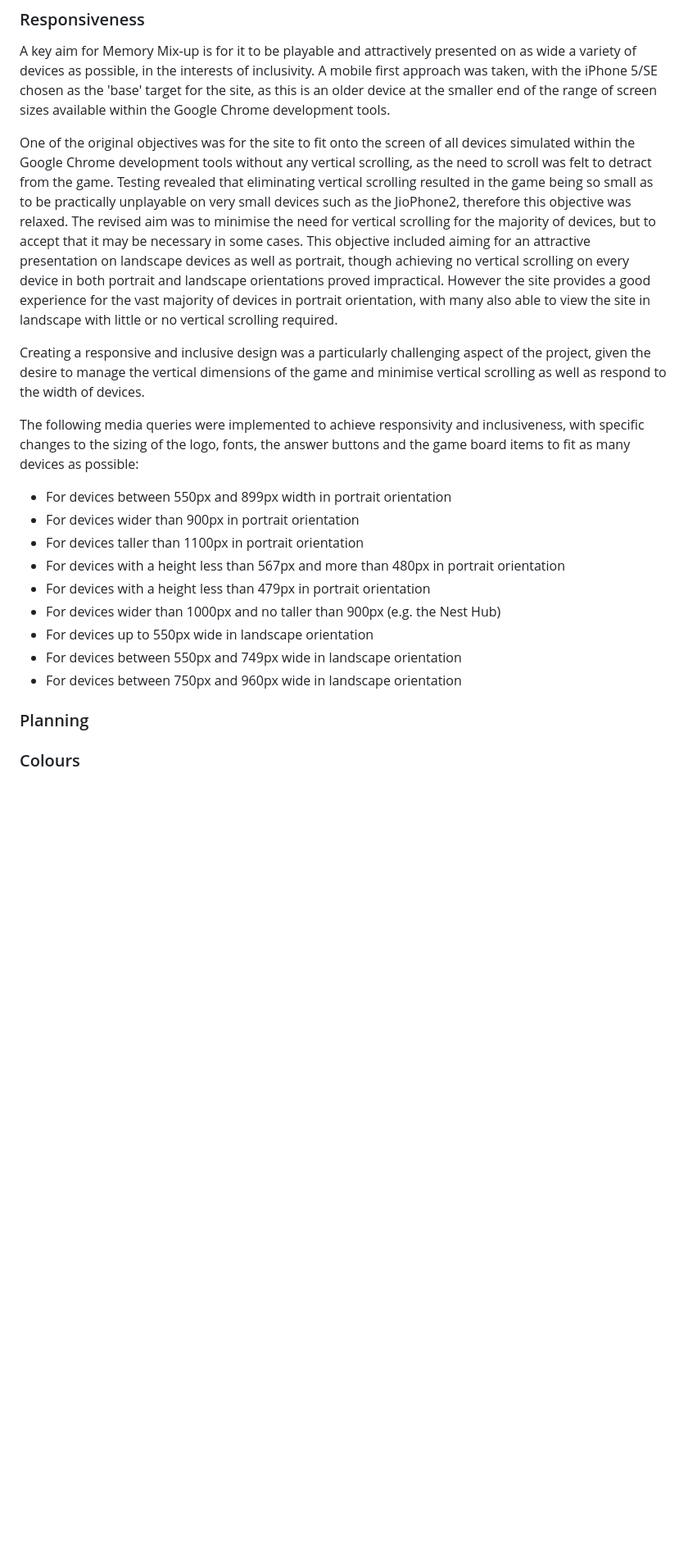
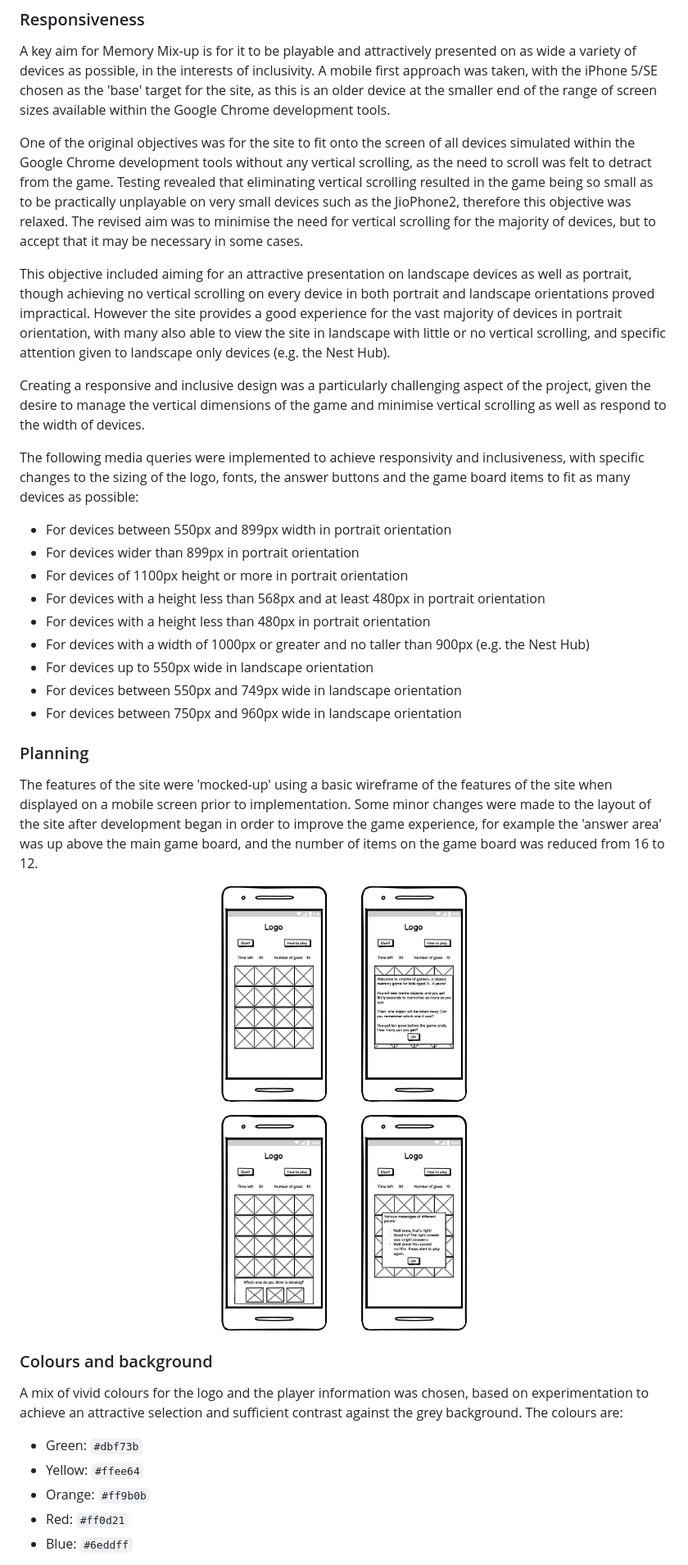
Before and after one commit to andy-guttridge/memory-mixup, a Markdown page: README.md, the part around the change printed below. Shown: that part at 82% size. GitHub-like rendering; pictures changed too: readme_assets/wireframe.png (added); blank space fills up the shorter version.

Commit message:
Docs: updates to readme and to comments in CSS

```diff
--- a/README.md
+++ b/README.md
@@ -126,22 +126,39 @@ The 404 error page addresses objectives 2 and 4.
 
 A key aim for Memory Mix-up is for it to be playable and attractively presented on as wide a variety of devices as possible, in the interests of inclusivity. A mobile first approach was taken, with the iPhone 5/SE chosen as the 'base' target for the site, as this is an older device at the smaller end of the range of screen sizes available within the Google Chrome development tools.
 
-One of the original objectives was for the site to fit onto the screen of all devices simulated within the Google Chrome development tools without any vertical scrolling, as the need to scroll was felt to detract from the game. Testing revealed that eliminating vertical scrolling resulted in the game being so small as to be practically unplayable on very small devices such as the JioPhone2, therefore this objective was relaxed. The revised aim was to minimise the need for vertical scrolling for the majority of devices, but to accept that it may be necessary in some cases. This objective included aiming for an attractive presentation on landscape devices as well as portrait, though achieving no vertical scrolling on every device in both portrait and landscape orientations proved impractical. However the site provides a good experience for the vast majority of devices in portrait orientation, with many also able to view the site in landscape with little or no vertical scrolling required.
+One of the original objectives was for the site to fit onto the screen of all devices simulated within the Google Chrome development tools without any vertical scrolling, as the need to scroll was felt to detract from the game. Testing revealed that eliminating vertical scrolling resulted in the game being so small as to be practically unplayable on very small devices such as the JioPhone2, therefore this objective was relaxed. The revised aim was to minimise the need for vertical scrolling for the majority of devices, but to accept that it may be necessary in some cases.
+
+This objective included aiming for an attractive presentation on landscape devices as well as portrait, though achieving no vertical scrolling on every device in both portrait and landscape orientations proved impractical. However the site provides a good experience for the vast majority of devices in portrait orientation, with many also able to view the site in landscape with little or no vertical scrolling, and specific attention given to landscape only devices (e.g. the Nest Hub).
 
 Creating a responsive and inclusive design was a particularly challenging aspect of the project, given the desire to manage the vertical dimensions of the game and minimise vertical scrolling as well as respond to the width of devices.
 
 The following media queries were implemented to achieve responsivity and inclusiveness, with specific changes to the sizing of the logo, fonts, the answer buttons and the game board items to fit as many devices as possible:
 
 - For devices between 550px and 899px width in portrait orientation
-- For devices wider than 900px in portrait orientation
-- For devices taller than 1100px in portrait orientation
-- For devices with a height less than 567px and more than 480px in portrait orientation
-- For devices with a height less than 479px in portrait orientation
-- For devices wider than 1000px and no taller than 900px (e.g. the Nest Hub)
+- For devices wider than 899px in portrait orientation
+- For devices of 1100px height or more in portrait orientation
+- For devices with a height less than 568px and at least 480px in portrait orientation
+- For devices with a height less than 480px in portrait orientation
+- For devices with a width of 1000px or greater and no taller than 900px (e.g. the Nest Hub)
 - For devices up to 550px wide in landscape orientation
 - For devices between 550px and 749px wide in landscape orientation
 - For devices between 750px and 960px wide in landscape orientation
 
 ### Planning
 
-### Colours
+The features of the site were 'mocked-up' using a basic wireframe of the features of the site when displayed on a mobile screen prior to implementation. Some minor changes were made to the layout of the site after development began in order to improve the game experience, for example the 'answer area' was up above the main game board, and the number of items on the game board was reduced from 16 to 12.
+
+<p align="center">
+  <img src="readme_assets/wireframe.png" alt="Wireframe mock-up" width="300px">
+</p>
+
+### Colours and background
+
+A mix of vivid colours for the logo and the player information was chosen, based on experimentation to achieve an attractive selection and sufficient contrast against the grey background. The colours are:
+
+- Green: `#dbf73b`
+- Yellow: `#ffee64`
+- Orange: `#ff9b0b`
+- Red: `#ff0d21`
+- Blue: `#6eddff`
+
```
Also changed, not shown: other parts of README.md (+9 -0 lines), 1 other file.
